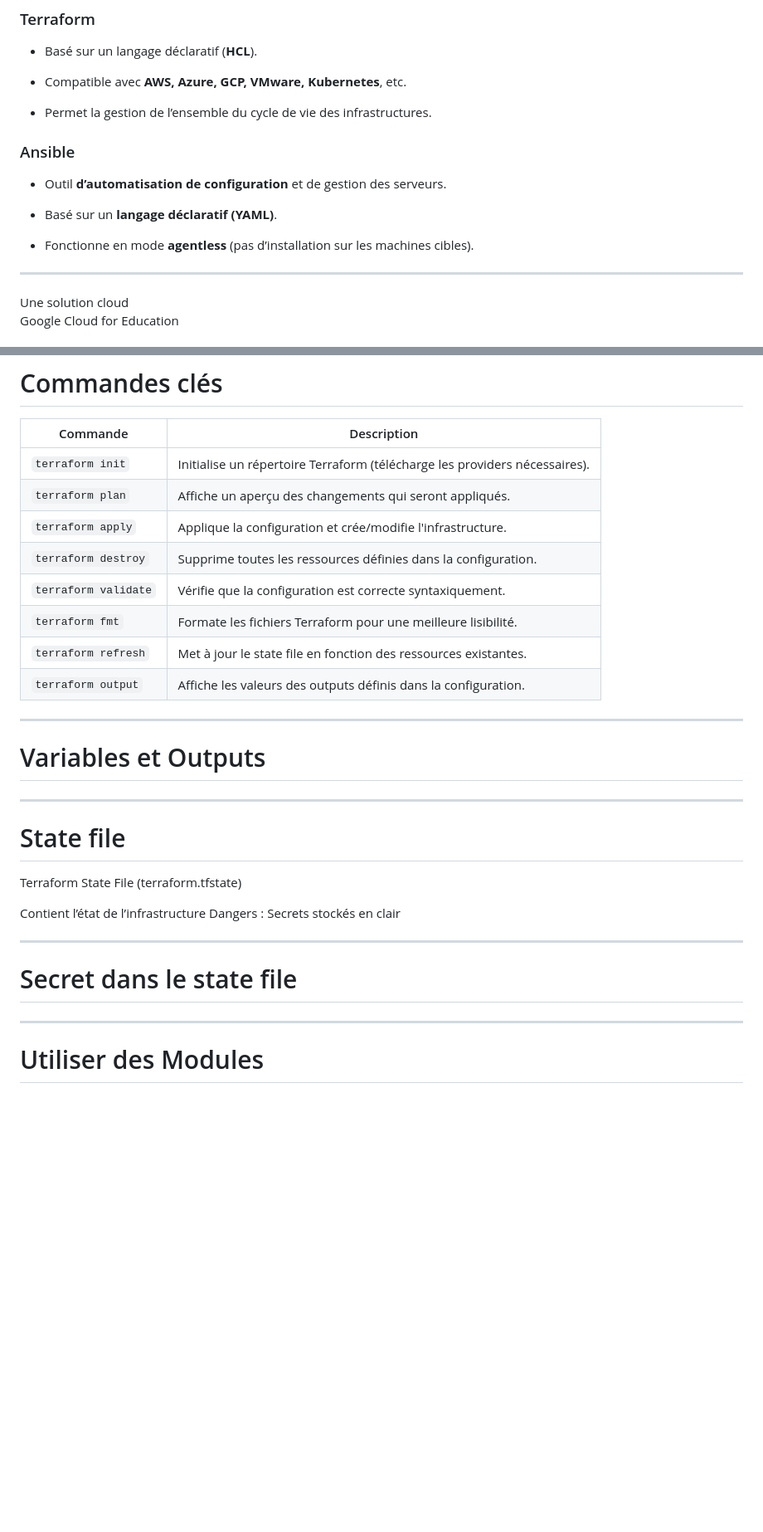
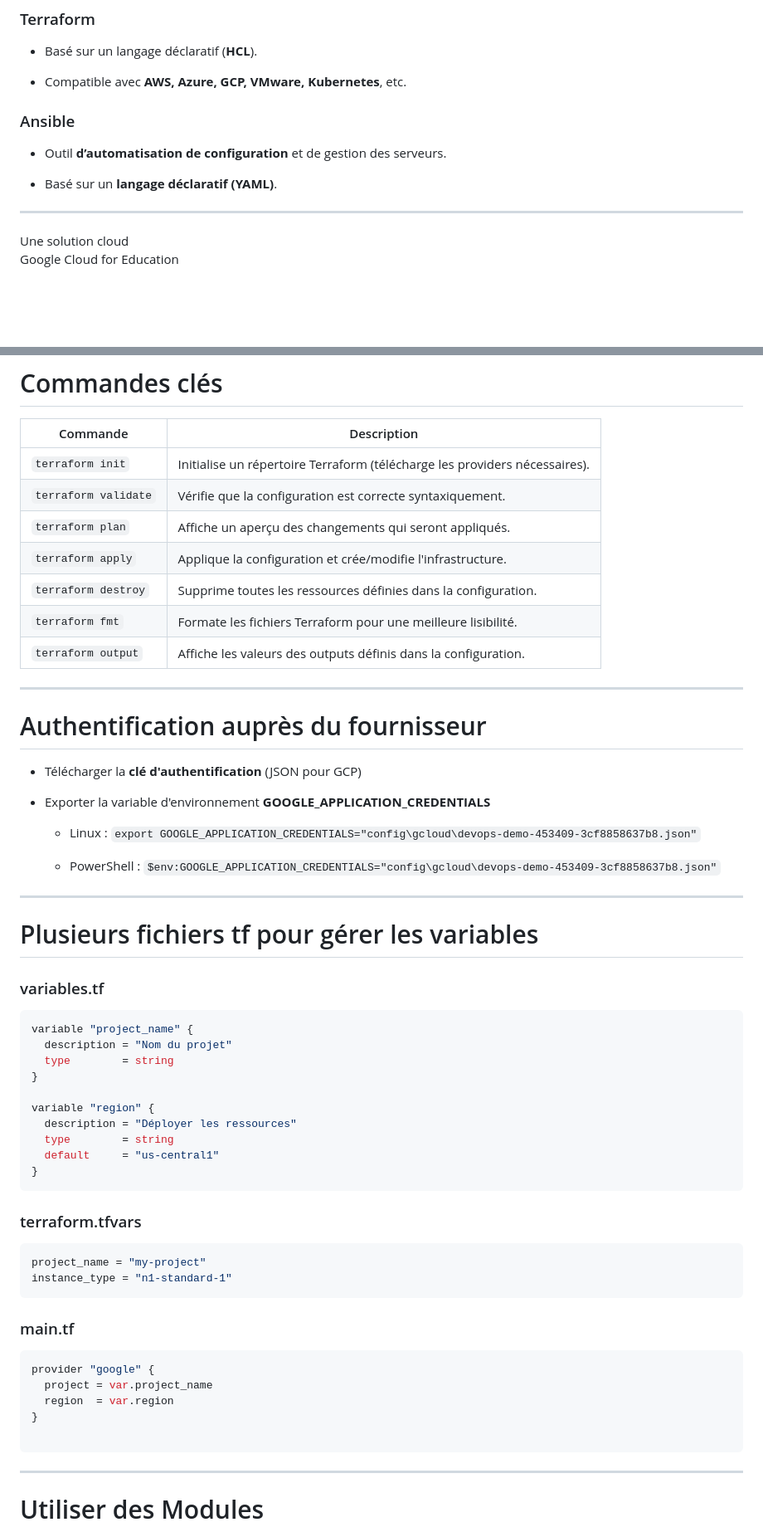
Before and after one commit to esibru/5don4d-theorie, a Markdown page: slides/Slides.md, 2 parts joined by grey strips. Shown at 83% size. Drawn GitHub-style; blank space fills up the shorter version.

````diff
--- a/slides/Slides.md
+++ b/slides/Slides.md
@@ -2203,14 +2203,10 @@ Le **provisioning** (ou approvisionnement en français) est le processus d'insta
 
 - Compatible avec **AWS, Azure, GCP, VMware, Kubernetes**, etc.
 
-- Permet la gestion de l’ensemble du cycle de vie des infrastructures.
-
 ### Ansible
 - Outil **d’automatisation de configuration** et de gestion des serveurs.
 
 - Basé sur un **langage déclaratif (YAML)**.
-
-- Fonctionne en mode **agentless** (pas d’installation sur les machines cibles).
 
 ---
 <!-- _class: transition2 -->
@@ -2471,26 +2539,61 @@ resource "google_compute_instance" "default" {
 | Commande                 | Description |
 |--------------------------|------------|
 | `terraform init`        | Initialise un répertoire Terraform (télécharge les providers nécessaires). |
+| `terraform validate`    | Vérifie que la configuration est correcte syntaxiquement. |
 | `terraform plan`        | Affiche un aperçu des changements qui seront appliqués. |
 | `terraform apply`       | Applique la configuration et crée/modifie l'infrastructure. |
 | `terraform destroy`     | Supprime toutes les ressources définies dans la configuration. |
-| `terraform validate`    | Vérifie que la configuration est correcte syntaxiquement. |
 | `terraform fmt`         | Formate les fichiers Terraform pour une meilleure lisibilité. |
-| `terraform refresh`     | Met à jour le state file en fonction des ressources existantes. |
 | `terraform output`      | Affiche les valeurs des outputs définis dans la configuration. |
 
-
-
----
-# Variables et Outputs
-
----
-# State file
-
-Terraform State File (terraform.tfstate)
-
-Contient l’état de l’infrastructure
-Dangers : Secrets stockés en clair
-
----
-# Secret dans le state file
+---
+# Authentification auprès du fournisseur
+
+- Télécharger la **clé d'authentification** (JSON pour GCP)
+
+- Exporter la variable d'environnement **GOOGLE_APPLICATION_CREDENTIALS**
+
+  - Linux : `export GOOGLE_APPLICATION_CREDENTIALS="config\gcloud\devops-demo-453409-3cf8858637b8.json"`
+
+  - PowerShell : `$env:GOOGLE_APPLICATION_CREDENTIALS="config\gcloud\devops-demo-453409-3cf8858637b8.json"`
+
+
+---
+# Plusieurs fichiers tf pour gérer les variables
+
+<div class="columns">
+<div>
+
+### variables.tf
+
+```properties
+variable "project_name" {
+  description = "Nom du projet"
+  type        = string
+}
+
+variable "region" {
+  description = "Déployer les ressources"
+  type        = string
+  default     = "us-central1"
+}
+```
+</div>
+<div>
+
+### terraform.tfvars
+```properties
+project_name = "my-project"
+instance_type = "n1-standard-1"
+```
+
+### main.tf
+
+```properties
+provider "google" {
+  project = var.project_name
+  region  = var.region
+}
+
+```
+
````
Also changed, not shown: other parts of slides/Slides.md (+159 -69 lines), slides/img/terraform-life-cycle.png.
